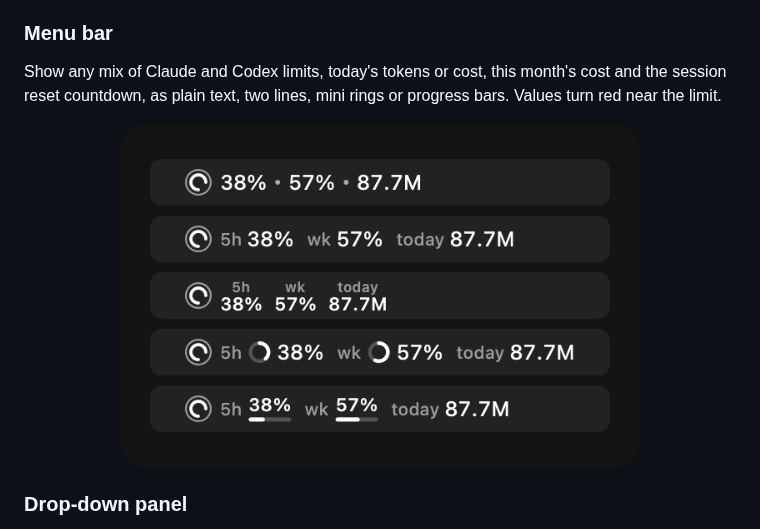
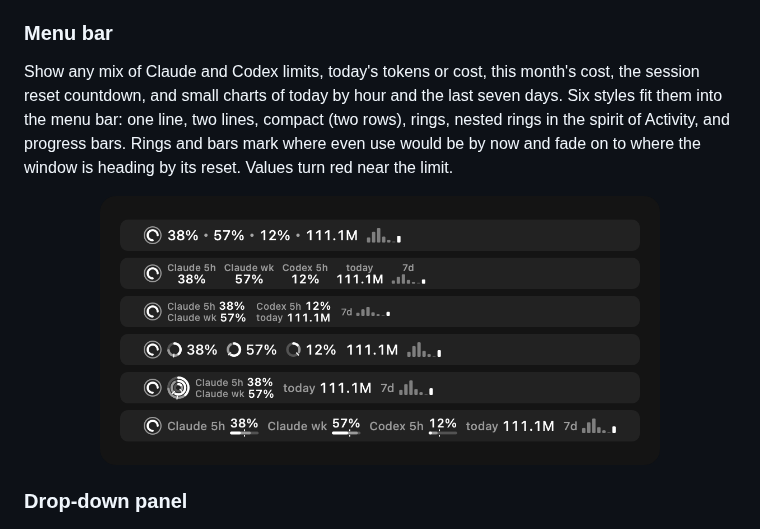
Before and after one commit to HanlunWang/SimpleToken, a Markdown page: README.md, the part around the change. GitHub-like rendering; pictures changed too: docs/images/menubar.png.

```diff
--- a/README.md
+++ b/README.md
@@ -56,10 +56,10 @@ Charts are drawn with a shared kit: rounded, softly lit marks that morph when yo
 
 ### Menu bar
 
-Show any mix of Claude and Codex limits, today's tokens or cost, this month's cost and the session reset countdown, as plain text, two lines, mini rings or progress bars. Values turn red near the limit.
+Show any mix of Claude and Codex limits, today's tokens or cost, this month's cost, the session reset countdown, and small charts of today by hour and the last seven days. Six styles fit them into the menu bar: one line, two lines, compact (two rows), rings, nested rings in the spirit of Activity, and progress bars. Rings and bars mark where even use would be by now and fade on to where the window is heading by its reset. Values turn red near the limit.
 
 <p align="center">
-  <img src="docs/images/menubar.png" width="520" alt="Menu bar styles">
+  <img src="docs/images/menubar.png" width="560" alt="Menu bar styles">
 </p>
 
 ### Drop-down panel
```
Also changed, not shown: AGENTS.md (+3 -3 lines), 6 other files.
